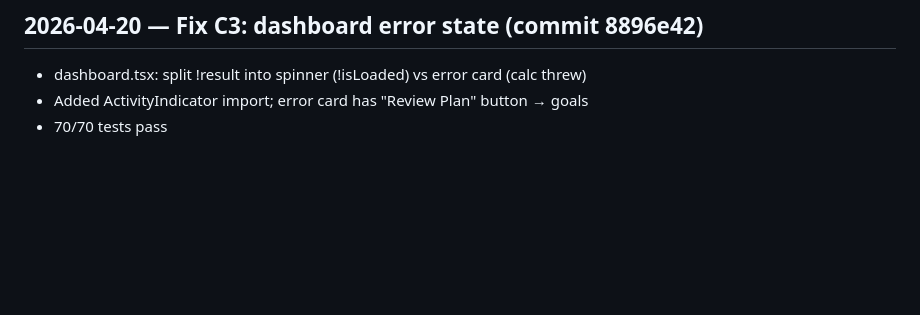
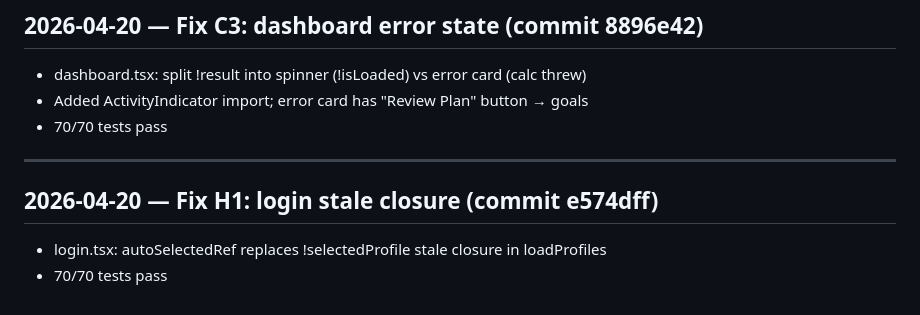
Before and after one commit to parasjaing8/finpath, a Markdown page: kb/session_logs.md, the part around the change. GitHub-like rendering; blank space fills up the shorter version.

Commit message:
docs(kb): log H1 fix

```diff
--- a/kb/session_logs.md
+++ b/kb/session_logs.md
@@ -242,3 +242,10 @@ Start with Phase 1 fixes: C4 (UTC dates), C5 (profile rollback), C3 (dashboard e
 - dashboard.tsx: split !result into spinner (!isLoaded) vs error card (calc threw)
 - Added ActivityIndicator import; error card has "Review Plan" button → goals
 - 70/70 tests pass
+
+---
+
+## 2026-04-20 — Fix H1: login stale closure (commit e574dff)
+
+- login.tsx: autoSelectedRef replaces !selectedProfile stale closure in loadProfiles
+- 70/70 tests pass
```
